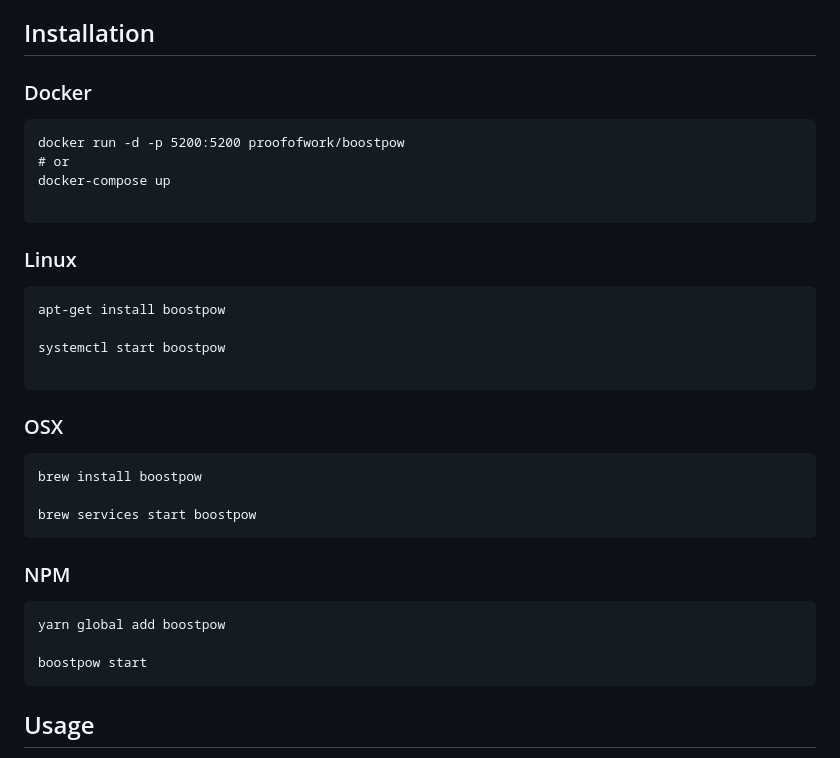
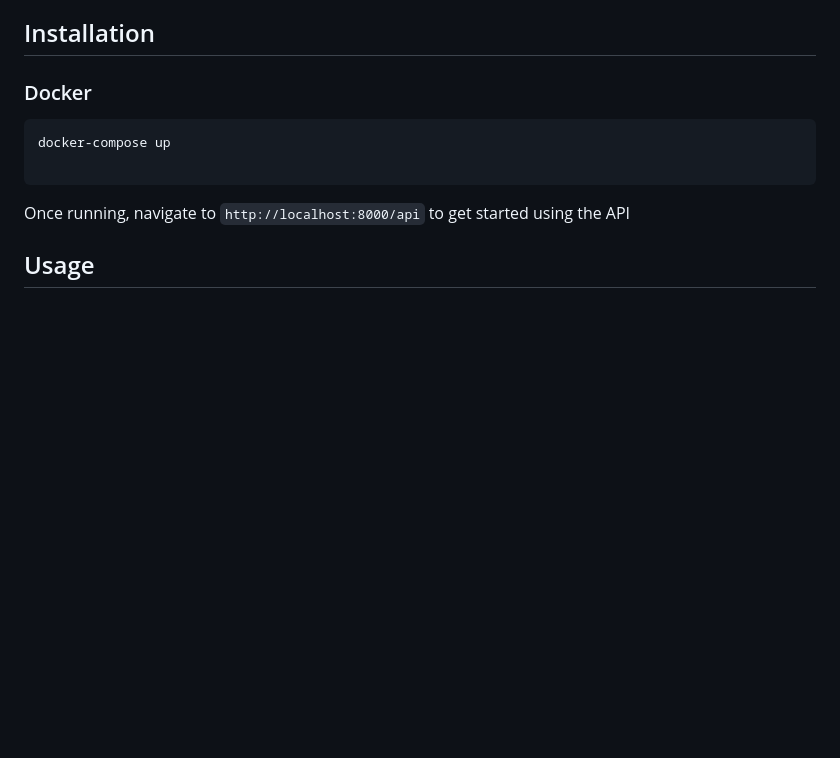
Before and after one commit to pow-co/boostpow-api, a Markdown page: README.md, the part around the change. Drawn GitHub-style; blank space fills up the shorter version.

Commit message:
update README with docker-compose usage

````diff
--- a/README.md
+++ b/README.md
@@ -17,34 +17,11 @@ The goal of Boost Server is to provide a realiable, real-time index of Boost POW
 
 ### Docker
 ```
-docker run -d -p 5200:5200 proofofwork/boostpow
-# or
 docker-compose up
 
 ```
 
-### Linux
-```
-apt-get install boostpow
-
-systemctl start boostpow
-
-```
-### OSX
-
-```
-brew install boostpow
-
-brew services start boostpow
-```
-
-### NPM
-
-```
-yarn global add boostpow
-
-boostpow start
-```
+Once running, navigate to `http://localhost:8000/api` to get started using the API
 
 
 ## Usage
````
